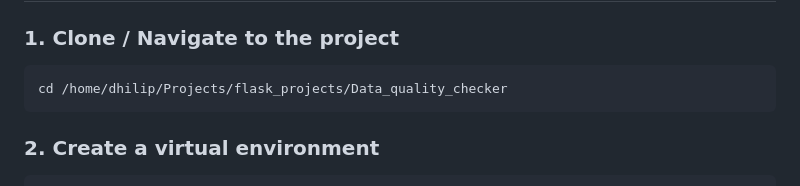
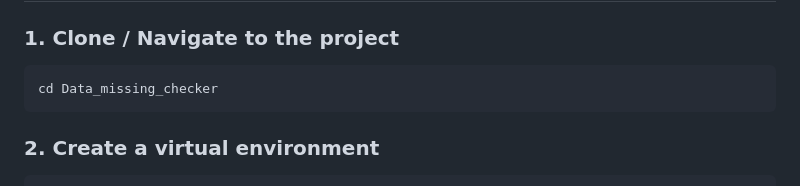
Before and after one commit to dhilipmpms/Data-missing-checker, a Markdown page: README.md, the part around the change. GitHub-like rendering.

````diff
--- a/README.md
+++ b/README.md
@@ -56,7 +56,7 @@ Data_quality_checker/
 ### 1. Clone / Navigate to the project
 
 ```bash
-cd /home/dhilip/Projects/flask_projects/Data_quality_checker
+cd Data_missing_checker
 ```
 
 ### 2. Create a virtual environment
````
